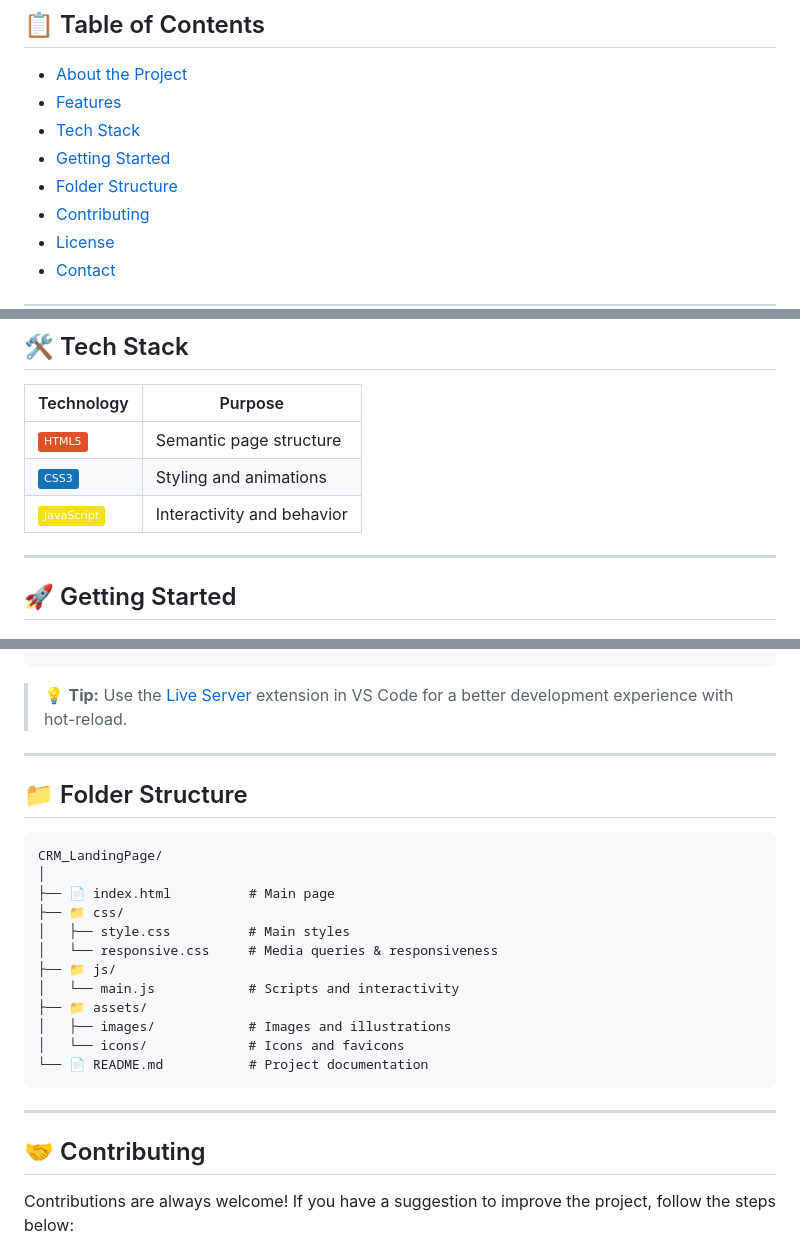
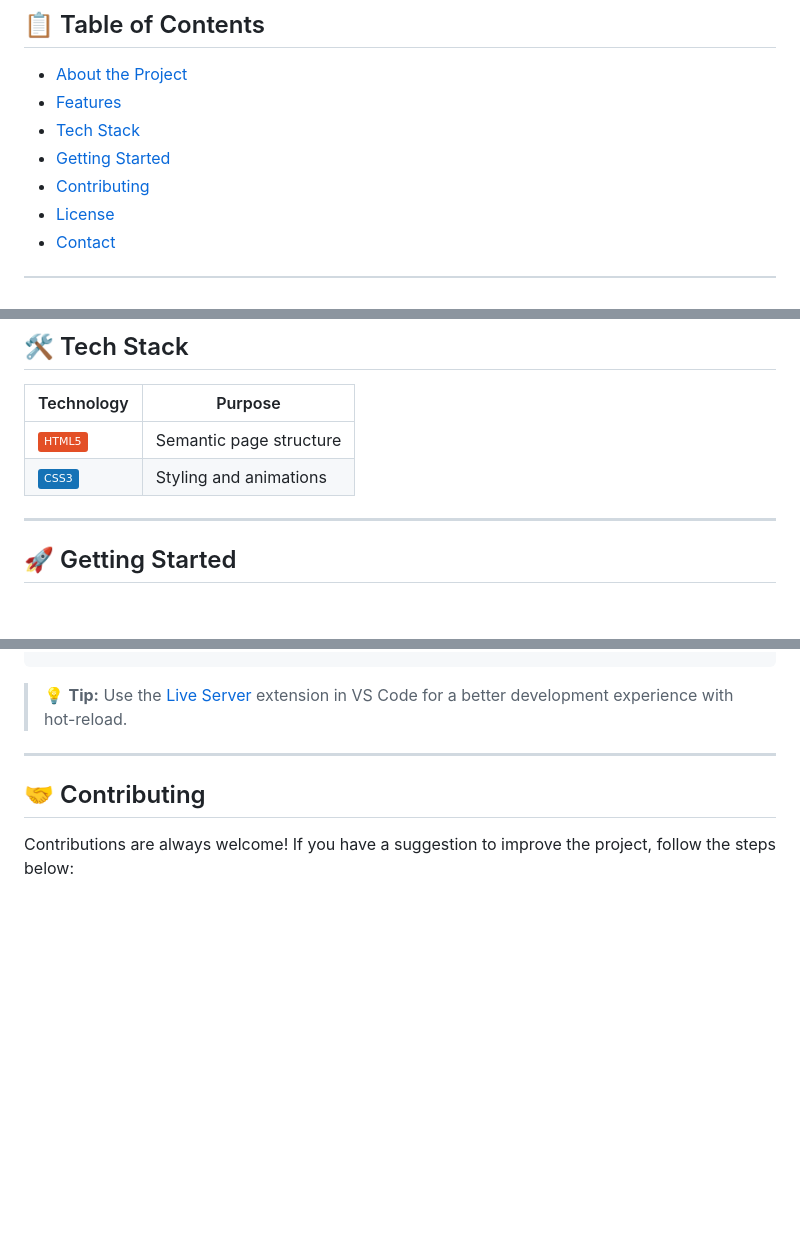
Before and after one commit to ChristopherDond/CRM_LandingPage, a Markdown page: README.md, 3 parts joined by grey strips. Drawn GitHub-style; badges without logos; blank space fills up the shorter version.

Commit message:
Update README to remove JavaScript badge and folder structure
Removed JavaScript badge and folder structure section from README.

````diff
--- a/README.md
+++ b/README.md
@@ -26,7 +25,6 @@
 - [Features](#-features)
 - [Tech Stack](#-tech-stack)
 - [Getting Started](#-getting-started)
-- [Folder Structure](#-folder-structure)
 - [Contributing](#-contributing)
 - [License](#-license)
 - [Contact](#-contact)
@@ -63,7 +61,6 @@
 |------------|---------|
 | ![HTML5](https://img.shields.io/badge/-HTML5-E34F26?style=flat&logo=html5&logoColor=white) | Semantic page structure |
 | ![CSS3](https://img.shields.io/badge/-CSS3-1572B6?style=flat&logo=css3&logoColor=white) | Styling and animations |
-| ![JavaScript](https://img.shields.io/badge/-JavaScript-F7DF1E?style=flat&logo=javascript&logoColor=black) | Interactivity and behavior |
 
 ---
 
@@ -91,25 +88,6 @@ start index.html
 ```
 
 > 💡 **Tip:** Use the [Live Server](https://marketplace.visualstudio.com/items?itemName=ritwickdey.LiveServer) extension in VS Code for a better development experience with hot-reload.
-
----
-
-## 📁 Folder Structure
-
-```
-CRM_LandingPage/
-│
-├── 📄 index.html          # Main page
-├── 📁 css/
-│   ├── style.css          # Main styles
-│   └── responsive.css     # Media queries & responsiveness
-├── 📁 js/
-│   └── main.js            # Scripts and interactivity
-├── 📁 assets/
-│   ├── images/            # Images and illustrations
-│   └── icons/             # Icons and favicons
-└── 📄 README.md           # Project documentation
-```
 
 ---
 
````
Also changed, not shown: other parts of README.md (+0 -1 lines).
